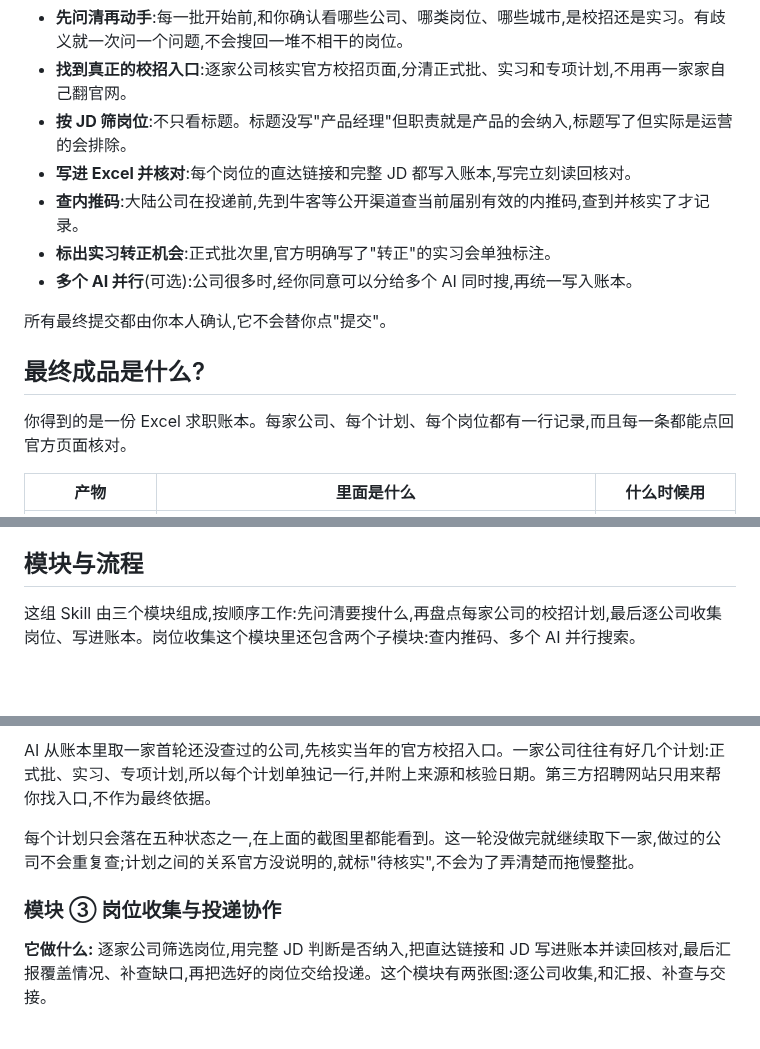
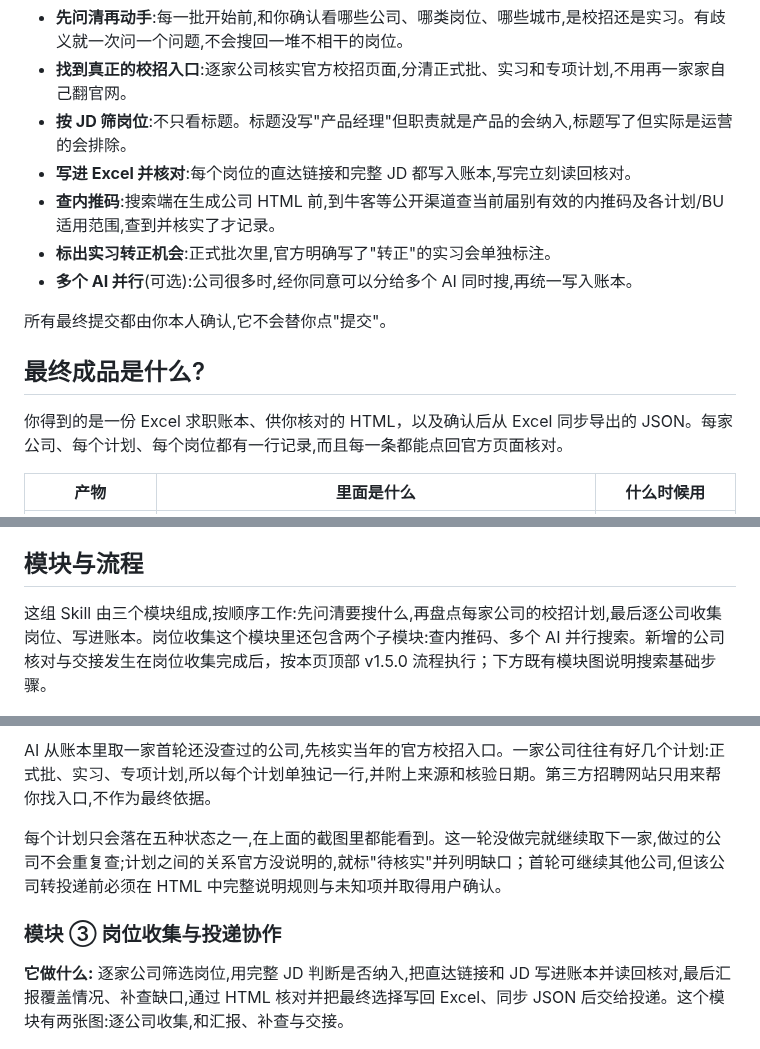
Before and after one commit to SilentLake-Tech-SkillHub/campus-job-skills, a Markdown page: README.md, 3 parts joined by grey strips. Rendered like a GitHub page; blank space fills up the shorter version.

```diff
--- a/README.md
+++ b/README.md
@@ -10,7 +34,7 @@
 - **找到真正的校招入口**:逐家公司核实官方校招页面,分清正式批、实习和专项计划,不用再一家家自己翻官网。
 - **按 JD 筛岗位**:不只看标题。标题没写"产品经理"但职责就是产品的会纳入,标题写了但实际是运营的会排除。
 - **写进 Excel 并核对**:每个岗位的直达链接和完整 JD 都写入账本,写完立刻读回核对。
-- **查内推码**:大陆公司在投递前,先到牛客等公开渠道查当前届别有效的内推码,查到并核实了才记录。
+- **查内推码**:搜索端在生成公司 HTML 前,到牛客等公开渠道查当前届别有效的内推码及各计划/BU适用范围,查到并核实了才记录。
 - **标出实习转正机会**:正式批次里,官方明确写了"转正"的实习会单独标注。
 - **多个 AI 并行**(可选):公司很多时,经你同意可以分给多个 AI 同时搜,再统一写入账本。
 
@@ -18,7 +42,7 @@
 
 ## 最终成品是什么?
 
-你得到的是一份 Excel 求职账本。每家公司、每个计划、每个岗位都有一行记录,而且每一条都能点回官方页面核对。
+你得到的是一份 Excel 求职账本、供你核对的 HTML，以及确认后从 Excel 同步导出的 JSON。每家公司、每个计划、每个岗位都有一行记录,而且每一条都能点回官方页面核对。
 
 | 产物 | 里面是什么 | 什么时候用 |
 |---|---|---|
@@ -42,7 +66,7 @@
 
 ## 模块与流程
 
-这组 Skill 由三个模块组成,按顺序工作:先问清要搜什么,再盘点每家公司的校招计划,最后逐公司收集岗位、写进账本。岗位收集这个模块里还包含两个子模块:查内推码、多个 AI 并行搜索。
+这组 Skill 由三个模块组成,按顺序工作:先问清要搜什么,再盘点每家公司的校招计划,最后逐公司收集岗位、写进账本。岗位收集这个模块里还包含两个子模块:查内推码、多个 AI 并行搜索。新增的公司核对与交接发生在岗位收集完成后，按本页顶部 v1.5.0 流程执行；下方既有模块图说明搜索基础步骤。
 
 ![模块与功能](docs/flow/overview.png)
 
@@ -66,11 +90,11 @@ AI 先把它理解的范围复述给你,并且分成两部分。**硬范围**是
 
 AI 从账本里取一家首轮还没查过的公司,先核实当年的官方校招入口。一家公司往往有好几个计划:正式批、实习、专项计划,所以每个计划单独记一行,并附上来源和核验日期。第三方招聘网站只用来帮你找入口,不作为最终依据。
 
-每个计划只会落在五种状态之一,在上面的截图里都能看到。这一轮没做完就继续取下一家,做过的公司不会重复查;计划之间的关系官方没说明的,就标"待核实",不会为了弄清楚而拖慢整批。
+每个计划只会落在五种状态之一,在上面的截图里都能看到。这一轮没做完就继续取下一家,做过的公司不会重复查;计划之间的关系官方没说明的,就标"待核实"并列明缺口；首轮可继续其他公司,但该公司转投递前必须在 HTML 中完整说明规则与未知项并取得用户确认。
 
 ### 模块 ③ 岗位收集与投递协作
 
-**它做什么:** 逐家公司筛选岗位,用完整 JD 判断是否纳入,把直达链接和 JD 写进账本并读回核对,最后汇报覆盖情况、补查缺口,再把选好的岗位交给投递。这个模块有两张图:逐公司收集,和汇报、补查与交接。
+**它做什么:** 逐家公司筛选岗位,用完整 JD 判断是否纳入,把直达链接和 JD 写进账本并读回核对,最后汇报覆盖情况、补查缺口,通过 HTML 核对并把最终选择写回 Excel、同步 JSON 后交给投递。这个模块有两张图:逐公司收集,和汇报、补查与交接。
 
 ![模块 ③ 岗位收集与投递协作 · 逐公司收集](docs/flow/module-3a.png)
 
```
Also changed, not shown: other parts of README.md (+24 -0 lines), docs/images/company-review-synthetic.png (added).
